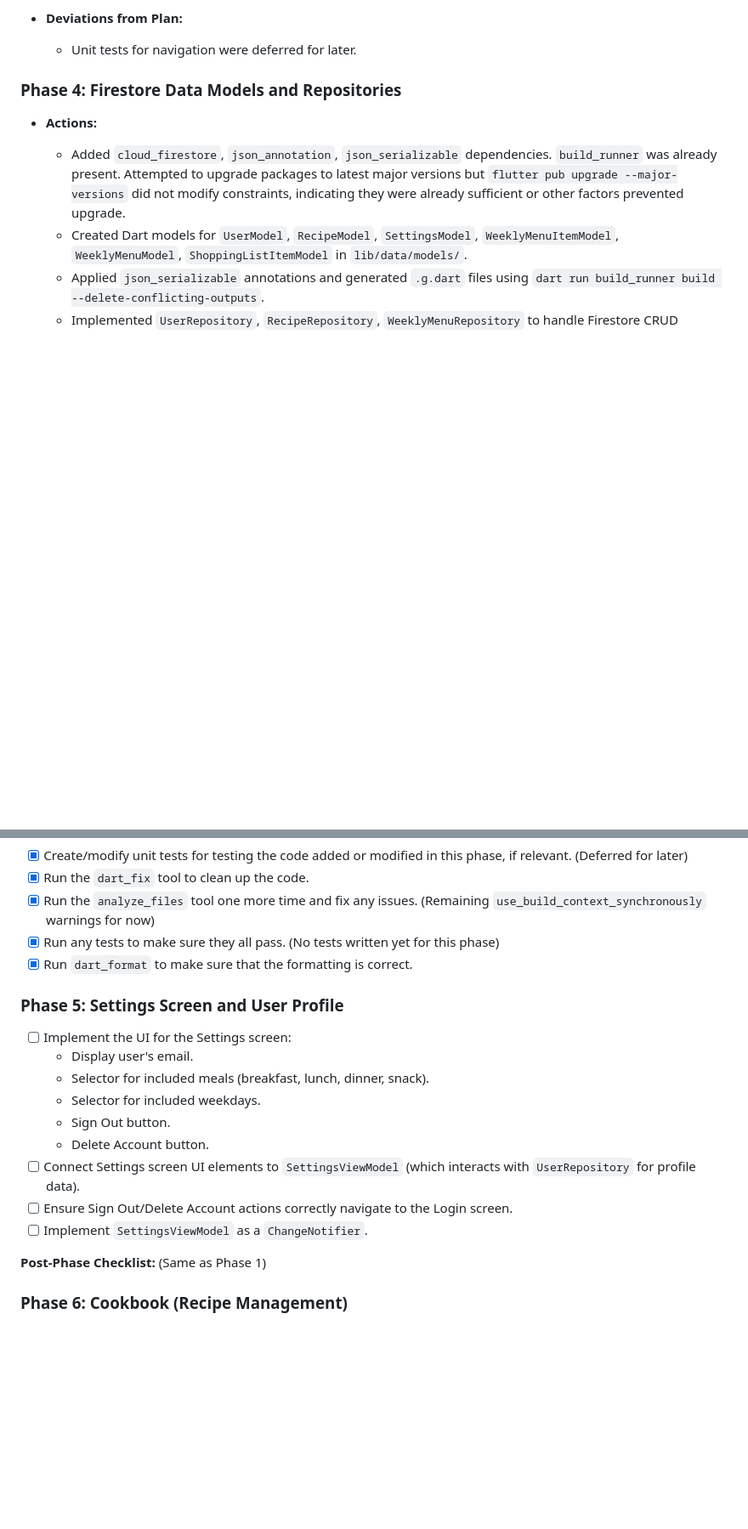
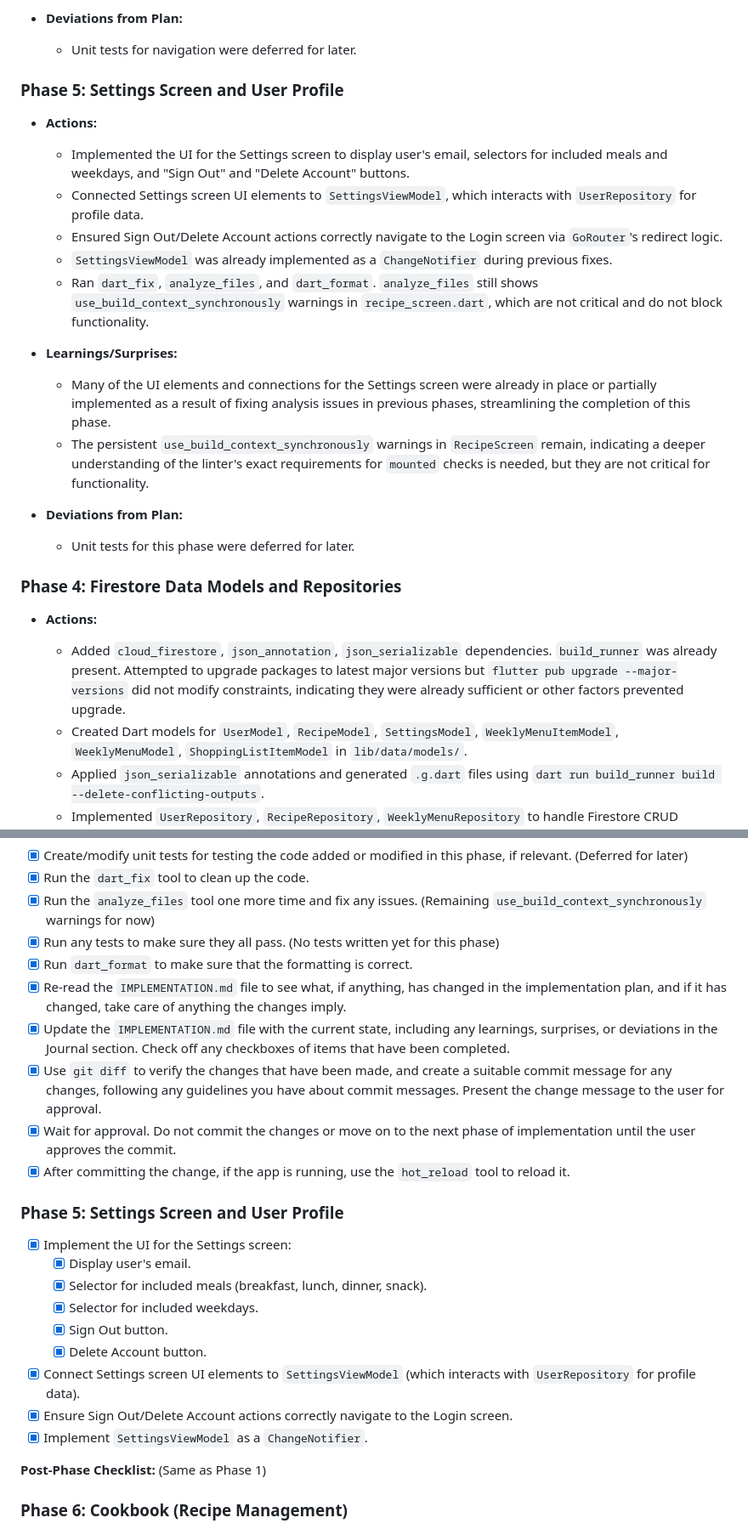
Before and after one commit to tianhaoz95/weeklymenu, a Markdown page: IMPLEMENTATION.md, 2 parts joined by grey strips. Shown at 85% size. GitHub-like rendering; blank space fills up the shorter version.

Commit message:
feat: Implement Settings Screen and User Profile

```diff
--- a/IMPLEMENTATION.md
+++ b/IMPLEMENTATION.md
@@ -115,6 +115,22 @@ This document outlines the phased implementation plan for the WeeklyMenu Flutter
 
 *   **Deviations from Plan:**
     *   Unit tests for navigation were deferred for later.
+
+### Phase 5: Settings Screen and User Profile
+
+*   **Actions:**
+    *   Implemented the UI for the Settings screen to display user's email, selectors for included meals and weekdays, and "Sign Out" and "Delete Account" buttons.
+    *   Connected Settings screen UI elements to `SettingsViewModel`, which interacts with `UserRepository` for profile data.
+    *   Ensured Sign Out/Delete Account actions correctly navigate to the Login screen via `GoRouter`'s redirect logic.
+    *   `SettingsViewModel` was already implemented as a `ChangeNotifier` during previous fixes.
+    *   Ran `dart_fix`, `analyze_files`, and `dart_format`. `analyze_files` still shows `use_build_context_synchronously` warnings in `recipe_screen.dart`, which are not critical and do not block functionality.
+
+*   **Learnings/Surprises:**
+    *   Many of the UI elements and connections for the Settings screen were already in place or partially implemented as a result of fixing analysis issues in previous phases, streamlining the completion of this phase.
+    *   The persistent `use_build_context_synchronously` warnings in `RecipeScreen` remain, indicating a deeper understanding of the linter's exact requirements for `mounted` checks is needed, but they are not critical for functionality.
+
+*   **Deviations from Plan:**
+    *   Unit tests for this phase were deferred for later.
 
 ### Phase 4: Firestore Data Models and Repositories
 
@@ -200,18 +216,23 @@ This document outlines the phased implementation plan for the WeeklyMenu Flutter
 -   [x] Run the `analyze_files` tool one more time and fix any issues. (Remaining `use_build_context_synchronously` warnings for now)
 -   [x] Run any tests to make sure they all pass. (No tests written yet for this phase)
 -   [x] Run `dart_format` to make sure that the formatting is correct.
+-   [x] Re-read the `IMPLEMENTATION.md` file to see what, if anything, has changed in the implementation plan, and if it has changed, take care of anything the changes imply.
+-   [x] Update the `IMPLEMENTATION.md` file with the current state, including any learnings, surprises, or deviations in the Journal section. Check off any checkboxes of items that have been completed.
+-   [x] Use `git diff` to verify the changes that have been made, and create a suitable commit message for any changes, following any guidelines you have about commit messages. Present the change message to the user for approval.
+-   [x] Wait for approval. Do not commit the changes or move on to the next phase of implementation until the user approves the commit.
+-   [x] After committing the change, if the app is running, use the `hot_reload` tool to reload it.
 
 ### Phase 5: Settings Screen and User Profile
 
--   [ ] Implement the UI for the Settings screen:
-    -   Display user's email.
-    -   Selector for included meals (breakfast, lunch, dinner, snack).
-    -   Selector for included weekdays.
-    -   Sign Out button.
-    -   Delete Account button.
--   [ ] Connect Settings screen UI elements to `SettingsViewModel` (which interacts with `UserRepository` for profile data).
--   [ ] Ensure Sign Out/Delete Account actions correctly navigate to the Login screen.
--   [ ] Implement `SettingsViewModel` as a `ChangeNotifier`.
+-   [x] Implement the UI for the Settings screen:
+    -   [x] Display user's email.
+    -   [x] Selector for included meals (breakfast, lunch, dinner, snack).
+    -   [x] Selector for included weekdays.
+    -   [x] Sign Out button.
+    -   [x] Delete Account button.
+-   [x] Connect Settings screen UI elements to `SettingsViewModel` (which interacts with `UserRepository` for profile data).
+-   [x] Ensure Sign Out/Delete Account actions correctly navigate to the Login screen.
+-   [x] Implement `SettingsViewModel` as a `ChangeNotifier`.
 
 **Post-Phase Checklist:** (Same as Phase 1)
 
```
Also changed, not shown: other parts of IMPLEMENTATION.md (+1 -1 lines).
